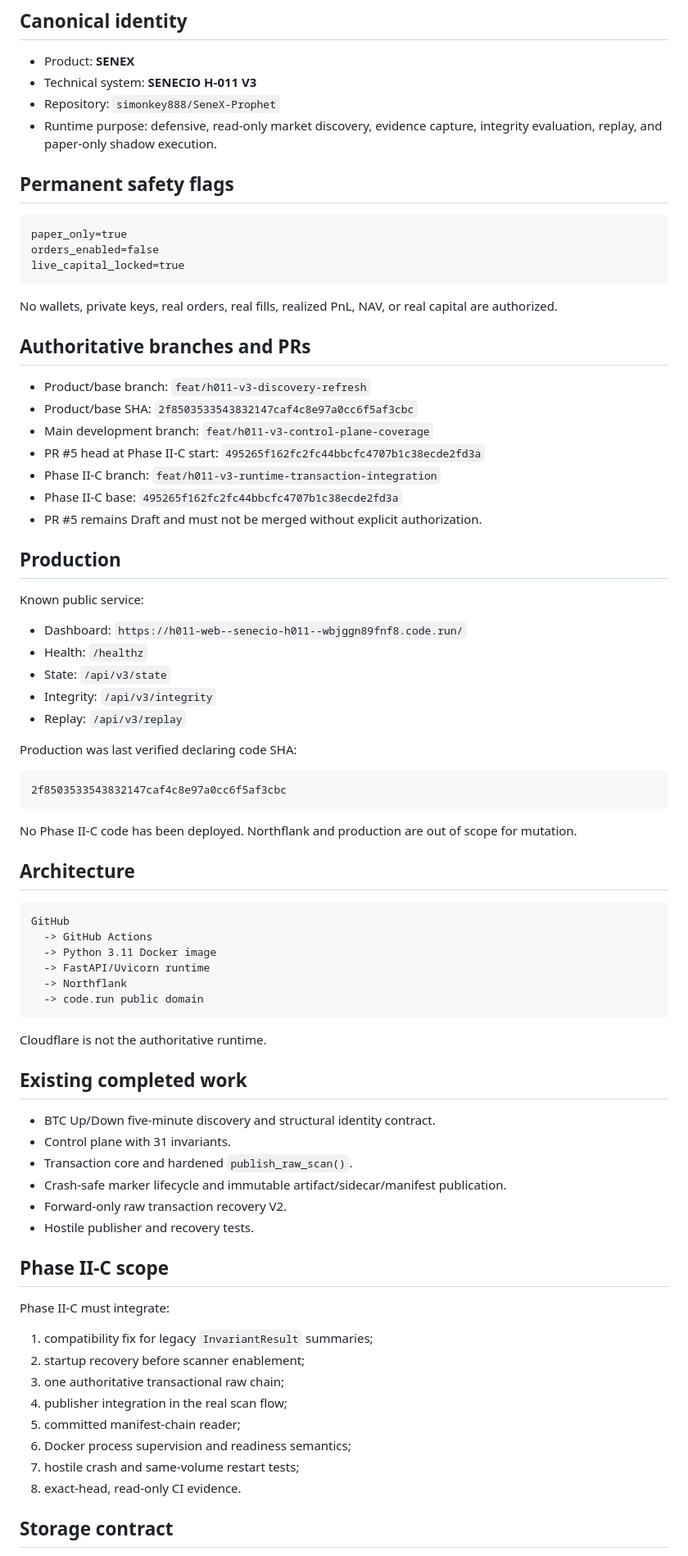
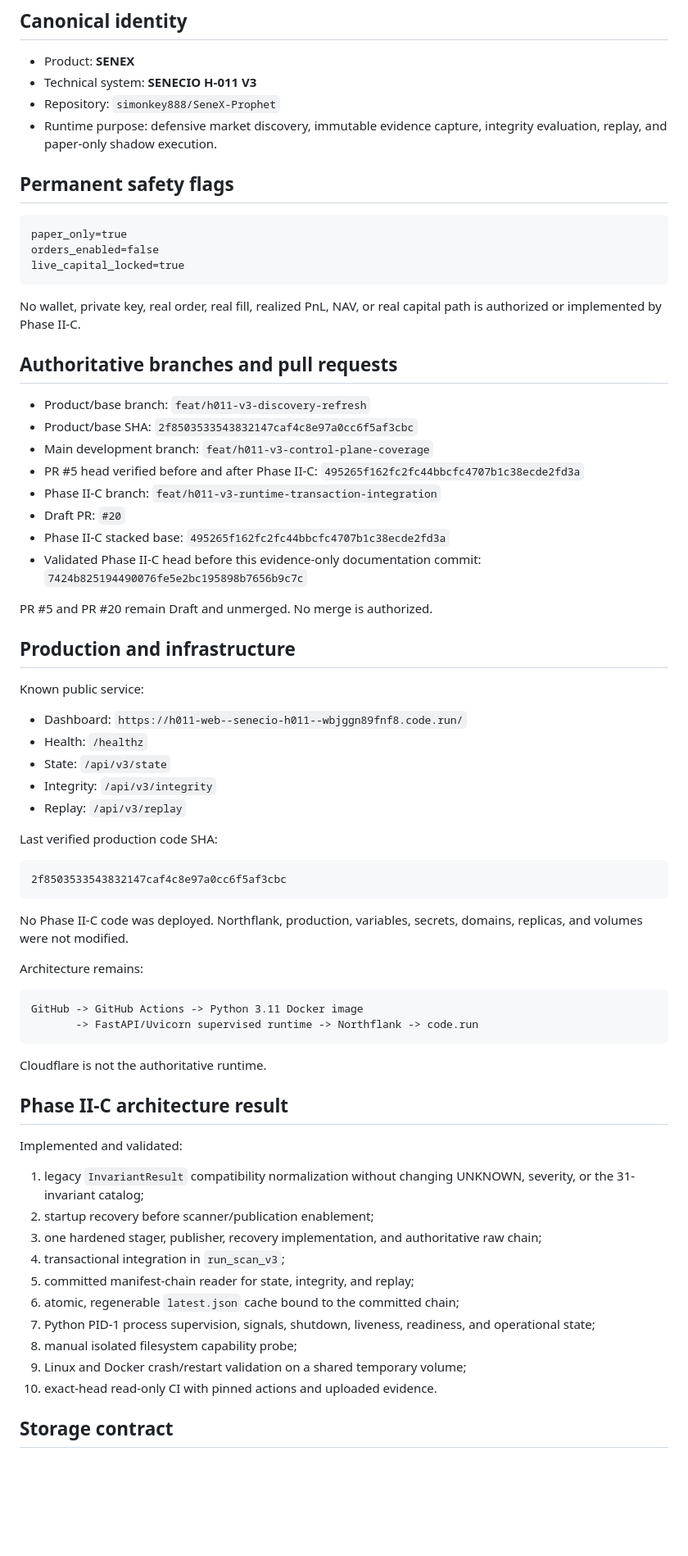
Before and after one commit to simonkey888/SENECIOORACLE, a Markdown page: docs/CURRENT_STATE.md, the part around one of its changes. Shown at 82% size. Drawn GitHub-style; blank space fills up the shorter version.

````diff
--- a/docs/CURRENT_STATE.md
+++ b/docs/CURRENT_STATE.md
@@ -5,7 +5,7 @@
 - Product: **SENEX**
 - Technical system: **SENECIO H-011 V3**
 - Repository: `simonkey888/SeneX-Prophet`
-- Runtime purpose: defensive, read-only market discovery, evidence capture, integrity evaluation, replay, and paper-only shadow execution.
+- Runtime purpose: defensive market discovery, immutable evidence capture, integrity evaluation, replay, and paper-only shadow execution.
 
 ## Permanent safety flags
 
@@ -15,19 +15,22 @@ orders_enabled=false
 live_capital_locked=true
 ```
 
-No wallets, private keys, real orders, real fills, realized PnL, NAV, or real capital are authorized.
+No wallet, private key, real order, real fill, realized PnL, NAV, or real capital path is authorized or implemented by Phase II-C.
 
-## Authoritative branches and PRs
+## Authoritative branches and pull requests
 
 - Product/base branch: `feat/h011-v3-discovery-refresh`
 - Product/base SHA: `2f8503533543832147caf4c8e97a0cc6f5af3cbc`
 - Main development branch: `feat/h011-v3-control-plane-coverage`
-- PR #5 head at Phase II-C start: `495265f162fc2fc44bbcfc4707b1c38ecde2fd3a`
+- PR #5 head verified before and after Phase II-C: `495265f162fc2fc44bbcfc4707b1c38ecde2fd3a`
 - Phase II-C branch: `feat/h011-v3-runtime-transaction-integration`
-- Phase II-C base: `495265f162fc2fc44bbcfc4707b1c38ecde2fd3a`
-- PR #5 remains Draft and must not be merged without explicit authorization.
+- Draft PR: `#20`
+- Phase II-C stacked base: `495265f162fc2fc44bbcfc4707b1c38ecde2fd3a`
+- Validated Phase II-C head before this evidence-only documentation commit: `7424b825194490076fe5e2bc195898b7656b9c7c`
 
-## Production
+PR #5 and PR #20 remain Draft and unmerged. No merge is authorized.
+
+## Production and infrastructure
 
 Known public service:
 
@@ -37,48 +40,37 @@ Known public service:
 - Integrity: `/api/v3/integrity`
 - Replay: `/api/v3/replay`
 
-Production was last verified declaring code SHA:
+Last verified production code SHA:
 
 ```text
 2f8503533543832147caf4c8e97a0cc6f5af3cbc
 ```
 
-No Phase II-C code has been deployed. Northflank and production are out of scope for mutation.
+No Phase II-C code was deployed. Northflank, production, variables, secrets, domains, replicas, and volumes were not modified.
 
-## Architecture
+Architecture remains:
 
 ```text
-GitHub
-  -> GitHub Actions
-  -> Python 3.11 Docker image
-  -> FastAPI/Uvicorn runtime
-  -> Northflank
-  -> code.run public domain
+GitHub -> GitHub Actions -> Python 3.11 Docker image
+       -> FastAPI/Uvicorn supervised runtime -> Northflank -> code.run
 ```
 
 Cloudflare is not the authoritative runtime.
 
-## Existing completed work
+## Phase II-C architecture result
 
-- BTC Up/Down five-minute discovery and structural identity contract.
-- Control plane with 31 invariants.
-- Transaction core and hardened `publish_raw_scan()`.
-- Crash-safe marker lifecycle and immutable artifact/sidecar/manifest publication.
-- Forward-only raw transaction recovery V2.
-- Hostile publisher and recovery tests.
+Implemented and validated:
 
-## Phase II-C scope
-
-Phase II-C must integrate:
-
-1. compatibility fix for legacy `InvariantResult` summaries;
-2. startup recovery before scanner enablement;
-3. one authoritative transactional raw chain;
-4. publisher integration in the real scan flow;
-5. committed manifest-chain reader;
-6. Docker process supervision and readiness semantics;
-7. hostile crash and same-volume restart tests;
-8. exact-head, read-only CI evidence.
+1. legacy `InvariantResult` compatibility normalization without changing UNKNOWN, severity, or the 31-invariant catalog;
+2. startup recovery before scanner/publication enablement;
+3. one hardened stager, publisher, recovery implementation, and authoritative raw chain;
+4. transactional integration in `run_scan_v3`;
+5. committed manifest-chain reader for state, integrity, and replay;
+6. atomic, regenerable `latest.json` cache bound to the committed chain;
+7. Python PID-1 process supervision, signals, shutdown, liveness, readiness, and operational state;
+8. manual isolated filesystem capability probe;
+9. Linux and Docker crash/restart validation on a shared temporary volume;
+10. exact-head read-only CI with pinned actions and uploaded evidence.
 
 ## Storage contract
 
````
Also changed, not shown: other parts of docs/CURRENT_STATE.md (+107 -45 lines).
